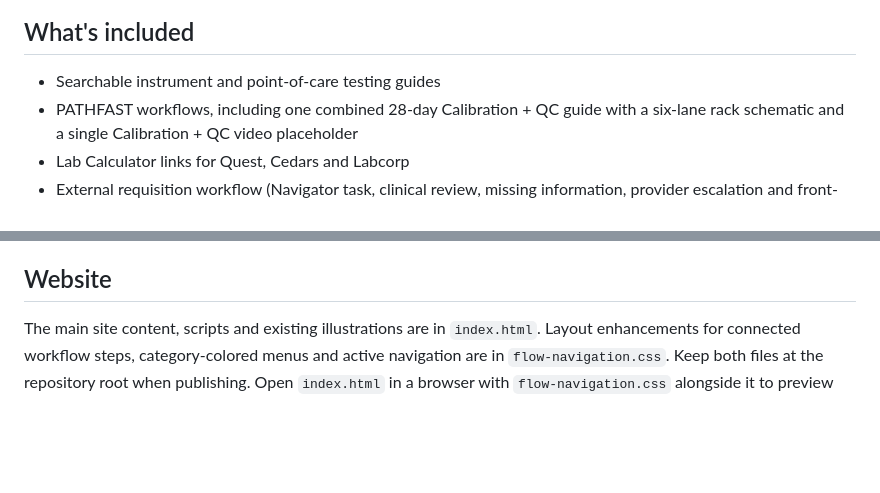
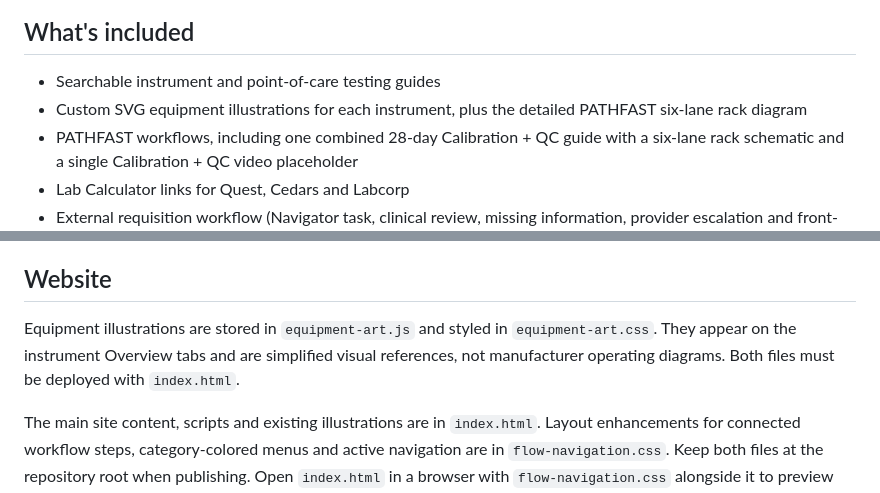
Before and after one commit to 5amlim/Lab-Central, a Markdown page: README.md, 2 parts joined by grey strips. Drawn GitHub-style; blank space fills up the shorter version.

Commit message:
Document equipment illustrations and deployment dependency

```diff
--- a/README.md
+++ b/README.md
@@ -5,6 +5,7 @@ Interactive reference website for clinical lab workflows, instrument instruction
 ## What's included
 
 - Searchable instrument and point-of-care testing guides
+- Custom SVG equipment illustrations for each instrument, plus the detailed PATHFAST six-lane rack diagram
 - PATHFAST workflows, including one combined 28-day Calibration + QC guide with a six-lane rack schematic and a single Calibration + QC video placeholder
 - Lab Calculator links for Quest, Cedars and Labcorp
 - External requisition workflow (Navigator task, clinical review, missing information, provider escalation and front-desk scheduling)
@@ -16,6 +17,10 @@ Interactive reference website for clinical lab workflows, instrument instruction
 - Lab Sendout Log: color printing from Athena original image, nurse .rn charting, tech processing, Microsoft Forms logging, and bin handoff
 
 ## Website
+
+Equipment illustrations are stored in `equipment-art.js` and styled in `equipment-art.css`. They appear on the instrument Overview tabs and are simplified visual references, not manufacturer operating diagrams. Both files must be deployed with `index.html`.
+
+
 
 The main site content, scripts and existing illustrations are in `index.html`. Layout enhancements for connected workflow steps, category-colored menus and active navigation are in `flow-navigation.css`. Keep both files at the repository root when publishing. Open `index.html` in a browser with `flow-navigation.css` alongside it to preview locally.
 
```
